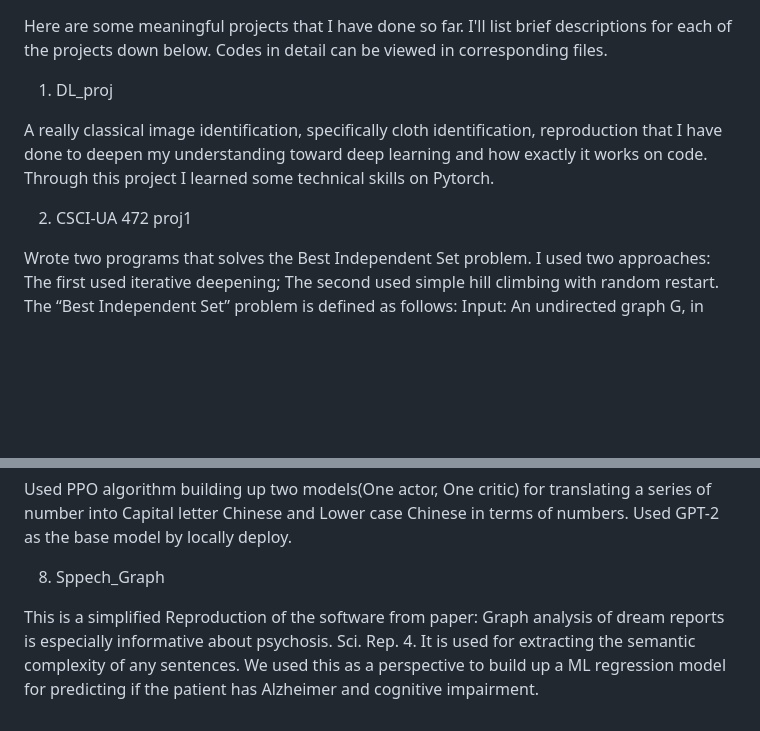
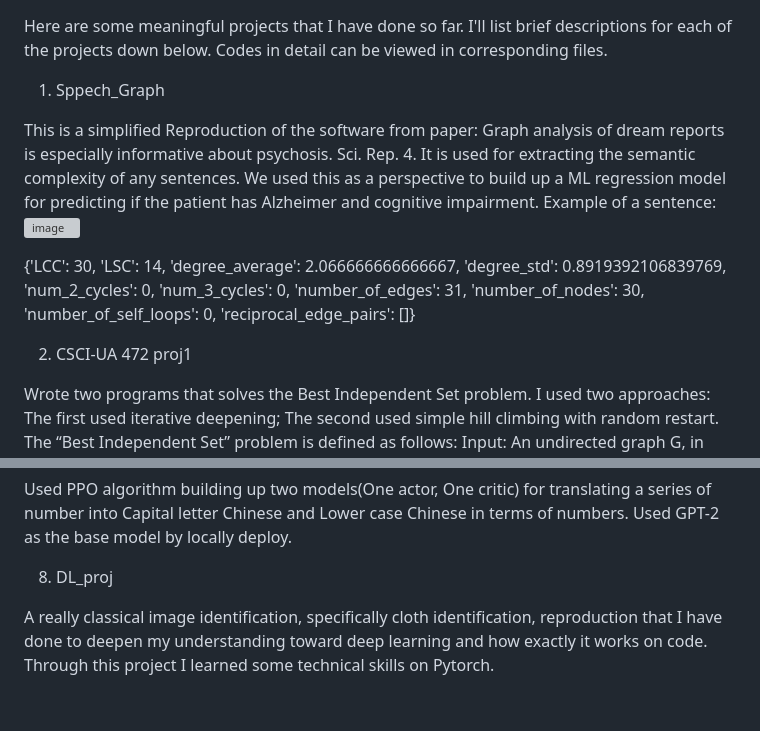
Before and after one commit to eh3323/Repos_and_In-class_Projects, a Markdown page: README.md, 2 parts joined by grey strips. Rendered like a GitHub page; blank space fills up the shorter version; grey boxes are pictures that could not be loaded.

```diff
--- a/README.md
+++ b/README.md
@@ -1,9 +1,22 @@
 Here are some meaningful projects that I have done so far. I'll list brief descriptions for each of the projects down below. Codes in detail can be viewed in corresponding files.
-1. DL_proj
+1. Sppech_Graph
 
-A really classical image identification, specifically cloth identification, reproduction that I have done to deepen my understanding toward deep learning and how exactly it works on code. Through this project I learned some technical skills on Pytorch.
+This is a simplified Reproduction of the software from paper: Graph analysis of dream reports is especially informative about psychosis. Sci. Rep. 4. It is used for extracting the semantic complexity of any sentences. We used this as a perspective to build up a ML regression model for predicting if the patient has Alzheimer and cognitive impairment.
+Example of a sentence:
+<img width="744" alt="image" src="https://github.com/user-attachments/assets/04742aa2-c184-4663-a1aa-3824e7ead80f" />
 
-2. CSCI-UA 472 proj1
+{'LCC': 30,
+ 'LSC': 14,
+ 'degree_average': 2.066666666666667,
+ 'degree_std': 0.8919392106839769,
+ 'num_2_cycles': 0,
+ 'num_3_cycles': 0,
+ 'number_of_edges': 31,
+ 'number_of_nodes': 30,
+ 'number_of_self_loops': 0,
+ 'reciprocal_edge_pairs': []}
+
+ 2. CSCI-UA 472 proj1
 
 Wrote two programs that solves the Best Independent Set problem. I used two approaches: The first used iterative deepening; The second used simple hill climbing with random restart.
 The “Best Independent Set” problem is defined as follows:
@@ -39,6 +52,6 @@ Build up a full-stack Website: wwww.longevityllmpumc.com.(with Generative AI ass
 
 Used PPO algorithm building up two models(One actor, One critic) for translating a series of number into Capital letter Chinese and Lower case Chinese in terms of numbers. Used GPT-2 as the base model by locally deploy.
 
-8. Sppech_Graph
+8. DL_proj
 
-This is a simplified Reproduction of the software from paper: Graph analysis of dream reports is especially informative about psychosis. Sci. Rep. 4. It is used for extracting the semantic complexity of any sentences. We used this as a perspective to build up a ML regression model for predicting if the patient has Alzheimer and cognitive impairment.
+A really classical image identification, specifically cloth identification, reproduction that I have done to deepen my understanding toward deep learning and how exactly it works on code. Through this project I learned some technical skills on Pytorch.
```
